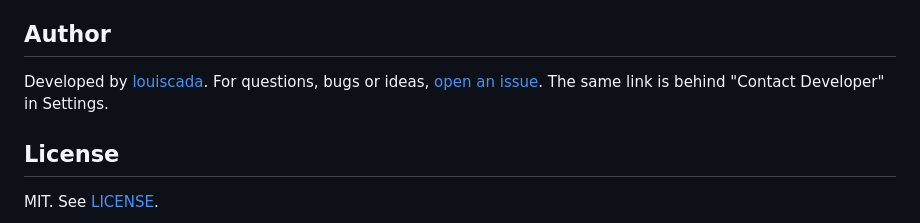
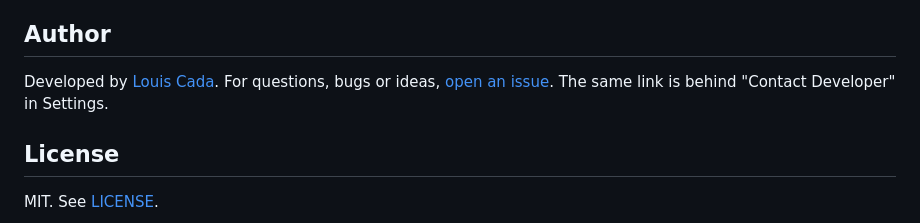
Before and after one commit to louiscada/hogwatch, a Markdown page: README.md, the part around the change. Rendered like a GitHub page.

Commit message:
Credit Louis Cada by name and fix the About panel

```diff
--- a/README.md
+++ b/README.md
@@ -252,7 +252,7 @@ Installed copies compare that tag with their own version once a day and show "Ve
 
 ## Author
 
-Developed by [louiscada](https://github.com/louiscada). For questions, bugs or ideas, [open an issue](https://github.com/louiscada/hogwatch/issues). The same link is behind "Contact Developer" in Settings.
+Developed by [Louis Cada](https://github.com/louiscada). For questions, bugs or ideas, [open an issue](https://github.com/louiscada/hogwatch/issues). The same link is behind "Contact Developer" in Settings.
 
 ## License
 
```
Also changed, not shown: Resources/screenshots/settings.png, Resources/screenshots/welcome.png, 4 other files.
